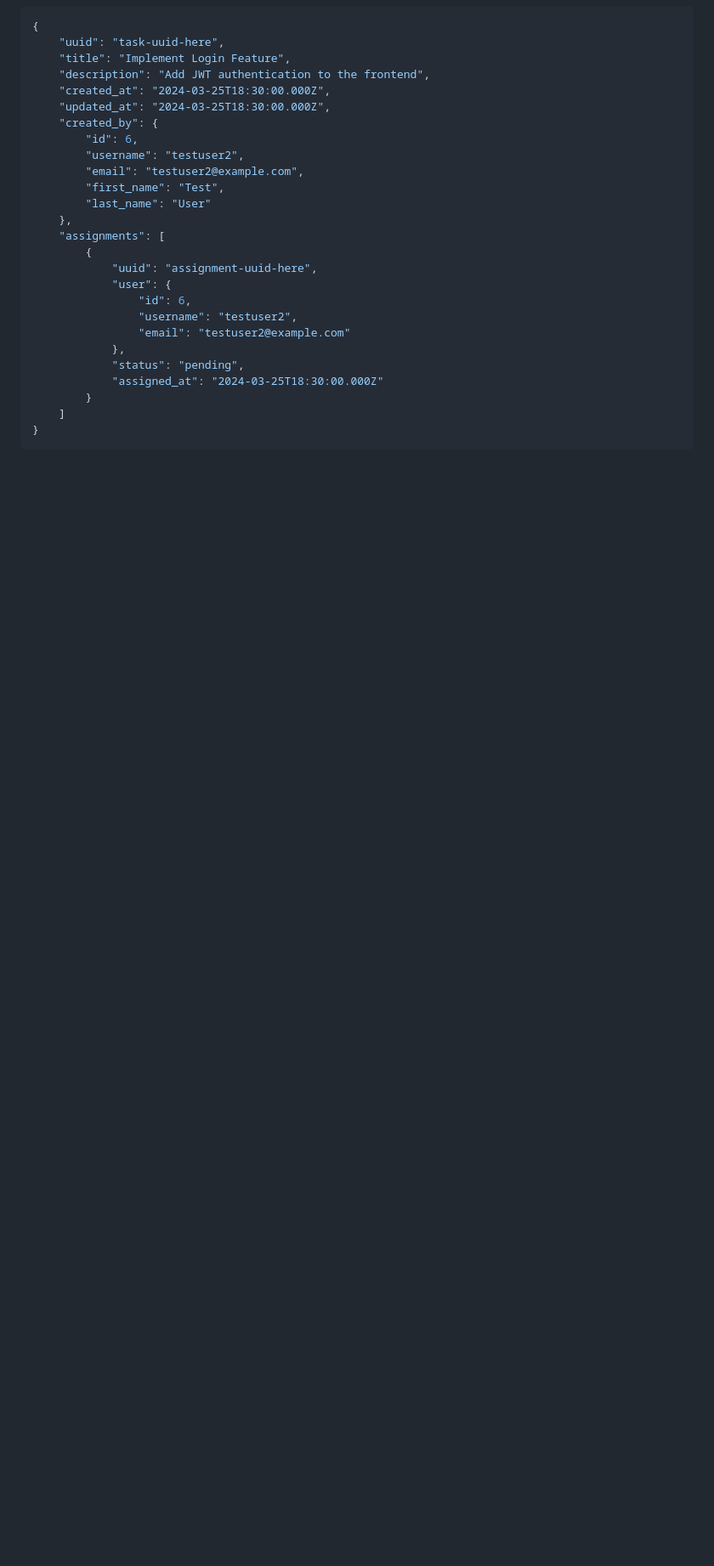
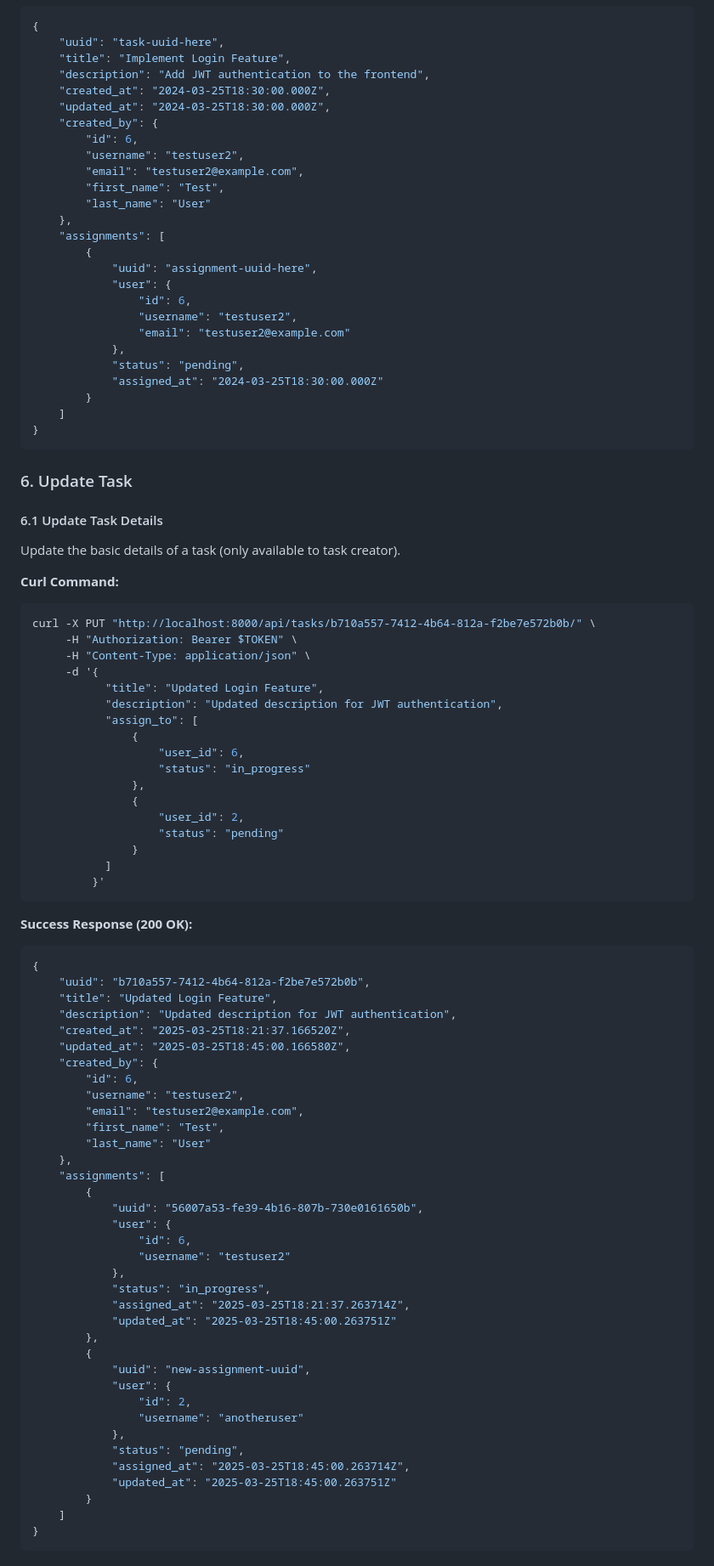
Before and after one commit to Shanky-21/TaskManager, a Markdown page: README.md, the part around one of its changes. Shown at 85% size. Drawn GitHub-style; blank space fills up the shorter version.

````diff
--- a/README.md
+++ b/README.md
@@ -512,3 +512,69 @@ curl -X GET http://localhost:8000/api/tasks/task-uuid/ \
 }
 ```
 
+### 6. Update Task
+
+#### 6.1 Update Task Details
+Update the basic details of a task (only available to task creator).
+
+**Curl Command:**
+```bash
+curl -X PUT "http://localhost:8000/api/tasks/b710a557-7412-4b64-812a-f2be7e572b0b/" \
+     -H "Authorization: Bearer $TOKEN" \
+     -H "Content-Type: application/json" \
+     -d '{
+           "title": "Updated Login Feature",
+           "description": "Updated description for JWT authentication",
+           "assign_to": [
+               {
+                   "user_id": 6,
+                   "status": "in_progress"
+               },
+               {
+                   "user_id": 2,
+                   "status": "pending"
+               }
+           ]
+         }'
+```
+
+**Success Response (200 OK):**
+```json
+{
+    "uuid": "b710a557-7412-4b64-812a-f2be7e572b0b",
+    "title": "Updated Login Feature",
+    "description": "Updated description for JWT authentication",
+    "created_at": "2025-03-25T18:21:37.166520Z",
+    "updated_at": "2025-03-25T18:45:00.166580Z",
+    "created_by": {
+        "id": 6,
+        "username": "testuser2",
+        "email": "testuser2@example.com",
+        "first_name": "Test",
+        "last_name": "User"
+    },
+    "assignments": [
+        {
+            "uuid": "56007a53-fe39-4b16-807b-730e0161650b",
+            "user": {
+                "id": 6,
+                "username": "testuser2"
+            },
+            "status": "in_progress",
+            "assigned_at": "2025-03-25T18:21:37.263714Z",
+            "updated_at": "2025-03-25T18:45:00.263751Z"
+        },
+        {
+            "uuid": "new-assignment-uuid",
+            "user": {
+                "id": 2,
+                "username": "anotheruser"
+            },
+            "status": "pending",
+            "assigned_at": "2025-03-25T18:45:00.263714Z",
+            "updated_at": "2025-03-25T18:45:00.263751Z"
+        }
+    ]
+}
+```
+
````
Also changed, not shown: other parts of README.md (+99 -0 lines).
